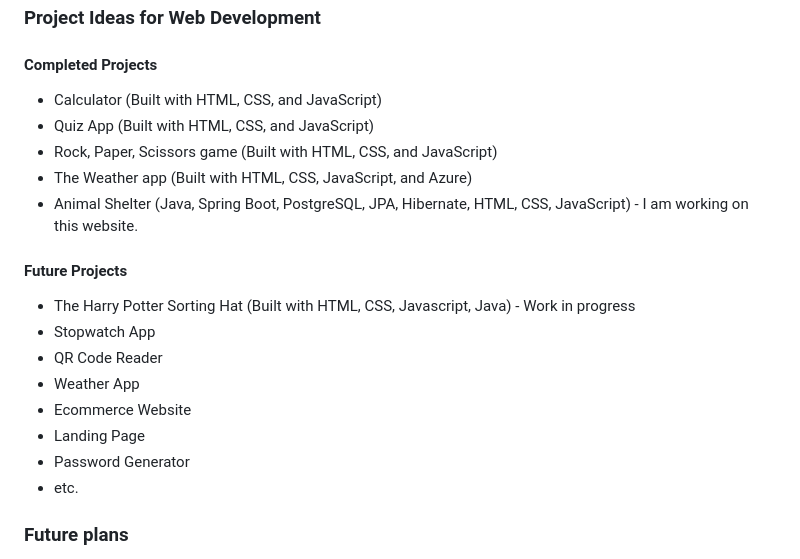
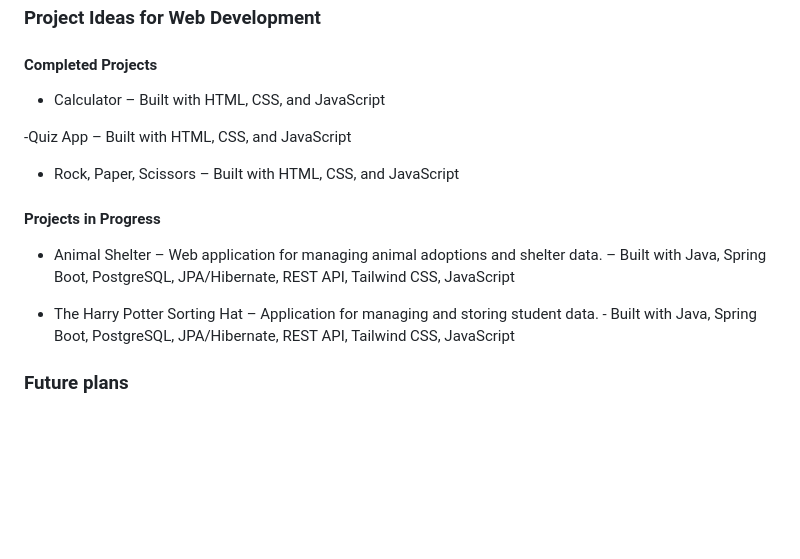
Before and after one commit to Nagraggini/Project-showcase, a Markdown page: docs/README.md, the part around one of its changes. Rendered like a GitHub page; blank space fills up the shorter version.

```diff
--- a/docs/README.md
+++ b/docs/README.md
@@ -20,22 +17,17 @@ Codedex
 
 #### Completed Projects
 
-- Calculator (Built with HTML, CSS, and JavaScript)
-- Quiz App (Built with HTML, CSS, and JavaScript)
-- Rock, Paper, Scissors game (Built with HTML, CSS, and JavaScript)
-- The Weather app (Built with HTML, CSS, JavaScript, and Azure)
-- Animal Shelter (Java, Spring Boot, PostgreSQL, JPA, Hibernate, HTML, CSS, JavaScript) - I am working on this website.
+- Calculator – Built with HTML, CSS, and JavaScript
 
-#### Future Projects
+-Quiz App – Built with HTML, CSS, and JavaScript
 
-- The Harry Potter Sorting Hat (Built with HTML, CSS, Javascript, Java) - Work in progress
-- Stopwatch App
-- QR Code Reader
-- Weather App
-- Ecommerce Website
-- Landing Page
-- Password Generator
-- etc.
+- Rock, Paper, Scissors – Built with HTML, CSS, and JavaScript
+
+#### Projects in Progress
+
+- Animal Shelter – Web application for managing animal adoptions and shelter data. – Built with Java, Spring Boot, PostgreSQL, JPA/Hibernate, REST API, Tailwind CSS, JavaScript
+
+- The Harry Potter Sorting Hat – Application for managing and storing student data. - Built with Java, Spring Boot, PostgreSQL, JPA/Hibernate, REST API, Tailwind CSS, JavaScript
 
 ### Future plans
 
```
Also changed, not shown: other parts of docs/README.md (+0 -3 lines).
